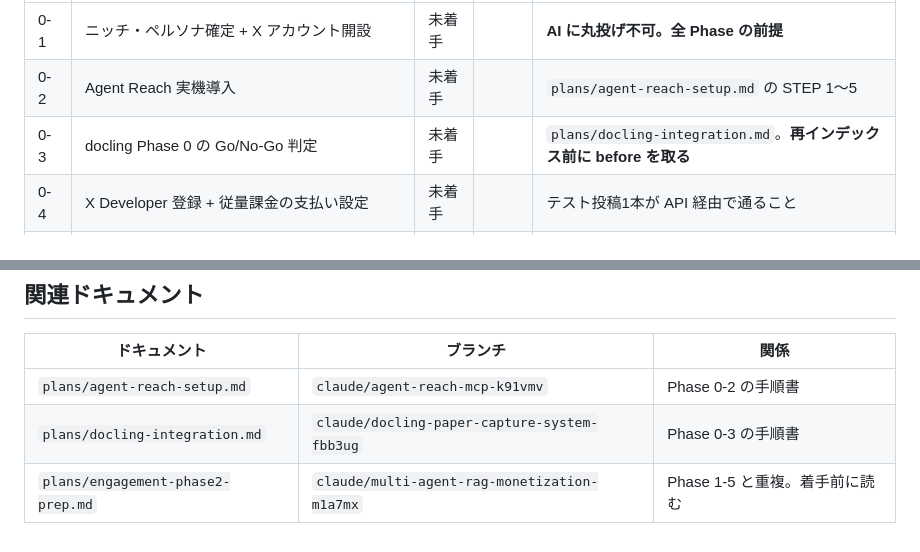
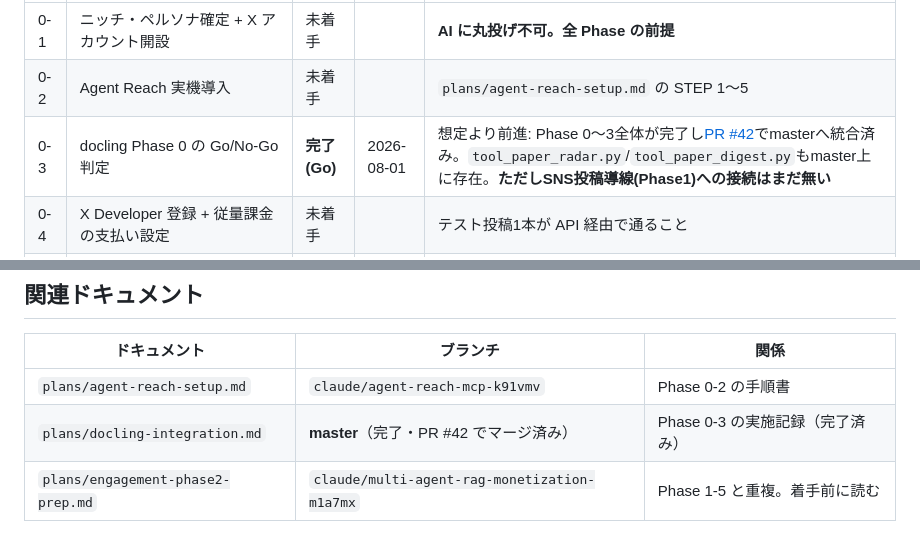
Before and after one commit to kinuta09-droid/AI_agent, a Markdown page: plans/sns-monetization-roadmap.md, 2 parts joined by grey strips. GitHub-like rendering.

```diff
--- a/plans/sns-monetization-roadmap.md
+++ b/plans/sns-monetization-roadmap.md
@@ -16,7 +16,7 @@
 |---|---|---|---|---|
 | 0-1 | ニッチ・ペルソナ確定 + X アカウント開設 | 未着手 | | **AI に丸投げ不可。全 Phase の前提** |
 | 0-2 | Agent Reach 実機導入 | 未着手 | | `plans/agent-reach-setup.md` の STEP 1〜5 |
-| 0-3 | docling Phase 0 の Go/No-Go 判定 | 未着手 | | `plans/docling-integration.md`。**再インデックス前に before を取る** |
+| 0-3 | docling Phase 0 の Go/No-Go 判定 | **完了 (Go)** | 2026-08-01 | 想定より前進: Phase 0〜3全体が完了し[PR #42](https://github.com/kinuta09-droid/AI_agent/pull/42)でmasterへ統合済み。`tool_paper_radar.py`/`tool_paper_digest.py`もmaster上に存在。**ただしSNS投稿導線(Phase1)への接続はまだ無い** |
 | 0-4 | X Developer 登録 + 従量課金の支払い設定 | 未着手 | | テスト投稿1本が API 経由で通ること |
 | 1-1 | `tools/tool_x_post.py`（X API v2 投稿） | 未着手 | | |
 | 1-2 | 投稿コストガード（`lib/cost_guard.py` に日次カウンタ追加） | 未着手 | | 既存の Gemini カウンタ機構を流用 |
@@ -252,5 +255,5 @@ Phase 3 を飛ばして Phase 4 に行けないのは、営業材料が無くな
 | ドキュメント | ブランチ | 関係 |
 |---|---|---|
 | `plans/agent-reach-setup.md` | `claude/agent-reach-mcp-k91vmv` | Phase 0-2 の手順書 |
-| `plans/docling-integration.md` | `claude/docling-paper-capture-system-fbb3ug` | Phase 0-3 の手順書 |
+| `plans/docling-integration.md` | **master**（完了・PR #42 でマージ済み） | Phase 0-3 の実施記録（完了済み） |
 | `plans/engagement-phase2-prep.md` | `claude/multi-agent-rag-monetization-m1a7mx` | Phase 1-5 と重複。着手前に読む |
```
Also changed, not shown: other parts of plans/sns-monetization-roadmap.md (+14 -11 lines).
